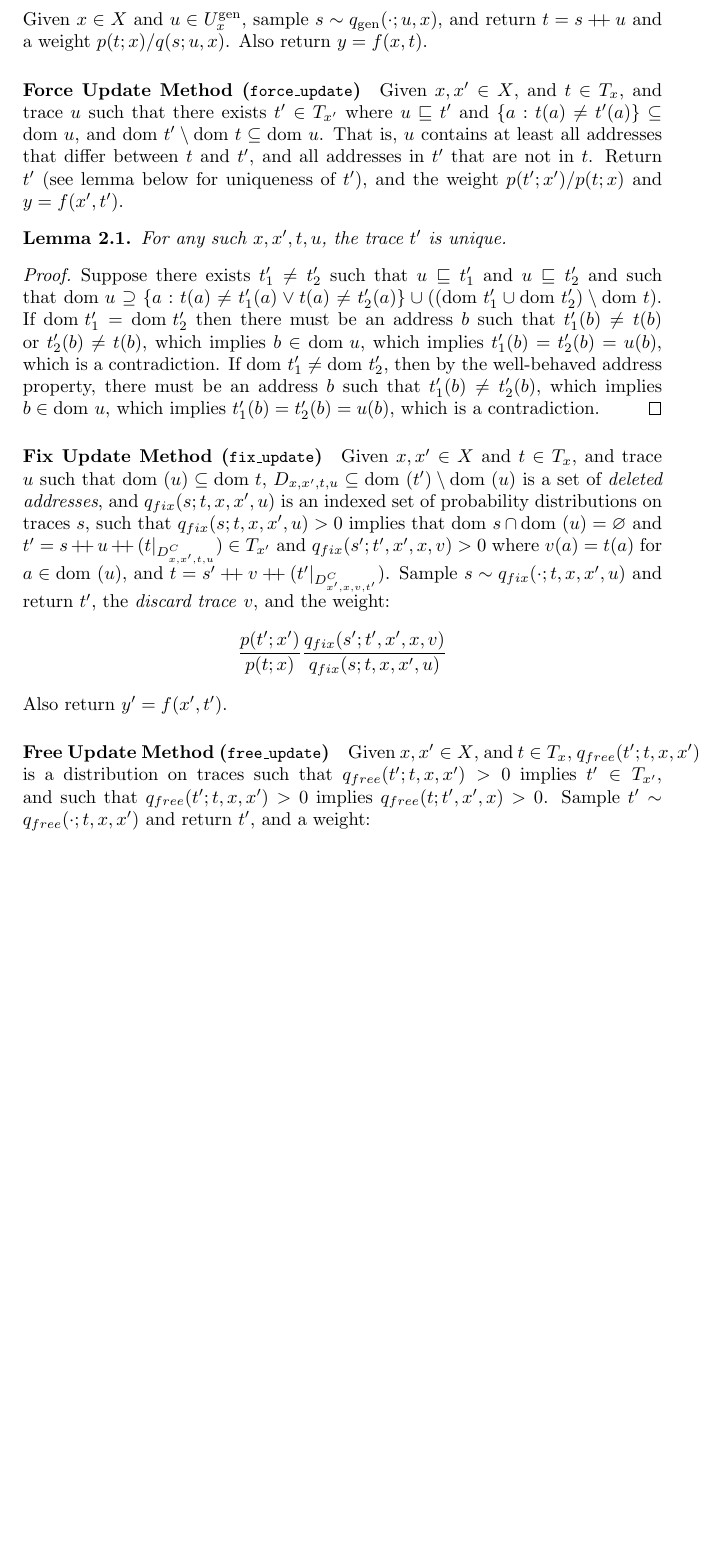
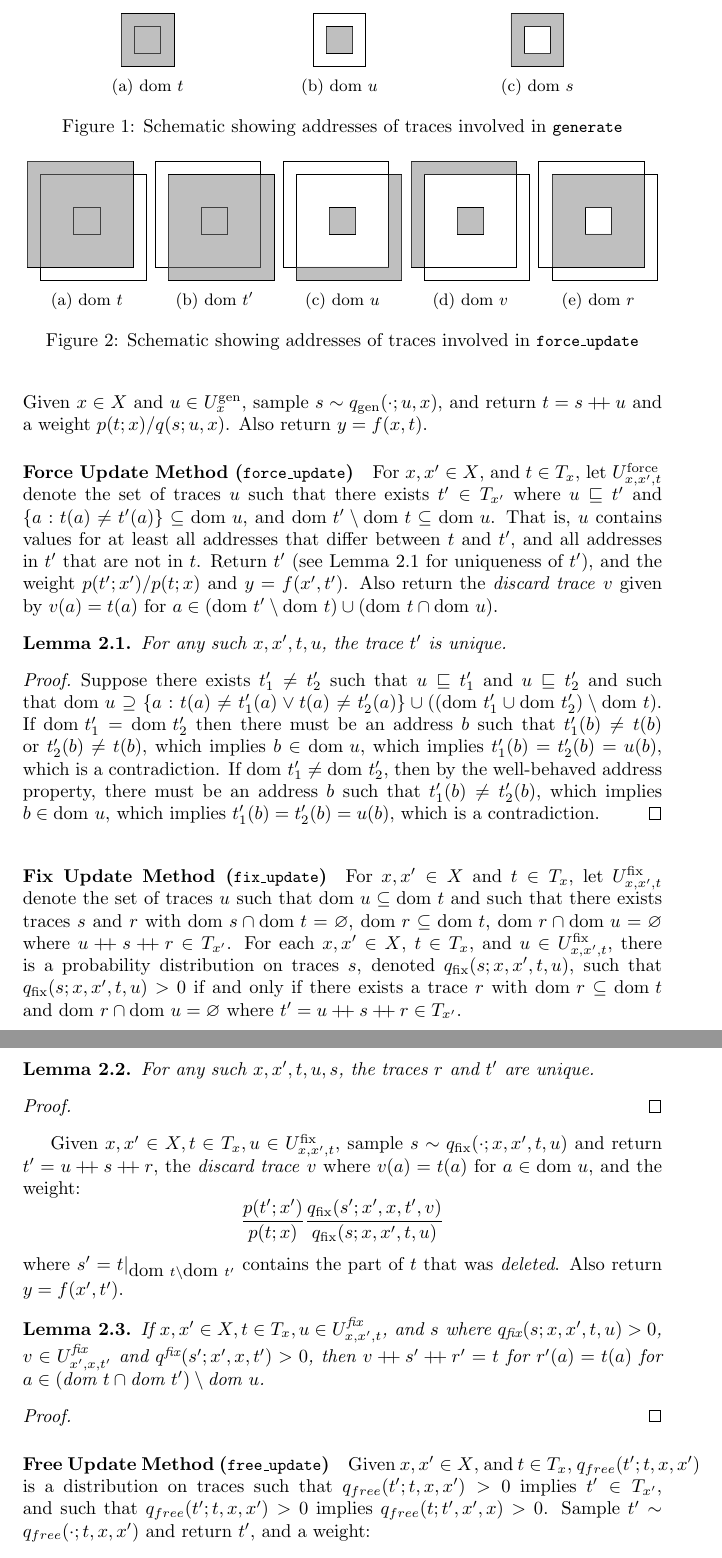
Before and after one commit to probcomp/Gen.jl, a LaTeX document (docs/semantics.tex): part of page 2 of 4 before the commit and two parts of pages 2 and 3 of 4 after it, the two joined at a grey line, cut at the place of the change, the shorter picture padded with empty space. Compiled offline with pdfLaTeX.

Commit message:
Checkpoint on semantics; started address schematics

```diff
--- a/docs/semantics.tex
+++ b/docs/semantics.tex
@@ -80,16 +99,49 @@ We also require that $\sum_s q_{\gen}(s; u, x) = 1$.
 Given $x \in X$ and $u \in U^{\gen}_x$, sample $s \sim q_{\gen}(\cdot; u, x)$, and return $t = s \concat u$ and a weight $p(t; x) / q(s; u, x)$.
 Also return $y = f(x, t)$.
 
-%\paragraph{Propose (\code{propose})}
-%Given $x \in X$ and a set of addresses $S$, sample a trace $t \sim p(\cdot; x)$, and return
-% TODO
+%% generate address schematic %%
+\begin{figure}[t]
+\centering
+% dom t
+\begin{subfigure}[b]{0.3\textwidth}
+\centering
+\begin{tikzpicture}
+\draw (0, 0) rectangle (1, 1);
+\draw (0.25, 0.25) rectangle (0.75, 0.75);
+\filldraw [gray, fill opacity=0.5, draw opacity=0.0] (0, 0) -- (0, 1) -- (1, 1) -- (1, 0);
+\end{tikzpicture}
+\caption{$\dom{t}$}
+\end{subfigure}%
+% dom u
+\begin{subfigure}[b]{0.3\textwidth}
+\centering
+\begin{tikzpicture}
+\draw (0, 0) rectangle (1, 1);
+\draw (0.25, 0.25) rectangle (0.75, 0.75);
+\filldraw [gray, fill opacity=0.5, draw opacity=0.0] (0.25, 0.25) -- (0.25, 0.75) -- (0.75, 0.75) -- (0.75, 0.25);
+\end{tikzpicture}
+\caption{$\dom{u}$}
+\end{subfigure}
+% dom s
+\begin{subfigure}[b]{0.3\textwidth}
+\centering
+\begin{tikzpicture}
+\draw (0, 0) rectangle (1, 1);
+\draw (0.25, 0.25) rectangle (0.75, 0.75);
+\filldraw [gray, fill opacity=0.5, draw opacity=0.0] (0, 0) -- (1, 0) -- (1, 1) -- (0, 1) (0.25, 0.25) -- (0.25, 0.75) -- (0.75, 0.75) -- (0.75, 0.25);
+\end{tikzpicture}
+\caption{$\dom{s}$}
+\end{subfigure}
+\caption{Schematic showing addresses of traces involved in \code{generate}}
+\end{figure}
 
 \paragraph{Force Update Method (\code{force\_update})}
-Given $x, x' \in X$, and $t \in T_x$, and trace $u$ such that there exists $t' \in T_{x'}$ where $u \contained t'$ and $\{ a: t(a) \ne t'(a)\} \subseteq \dom{u}$, and $\dom{t'} \setminus \dom{t} \subseteq \dom{u}$.
-That is, $u$ contains at least all addresses that differ between $t$ and $t'$, and all addresses in $t'$ that are not in $t$.
-Return $t'$ (see lemma below for uniqueness of $t'$), and the weight $p(t'; x') / p(t; x)$ and $y = f(x', t')$.
+For $x, x' \in X$, and $t \in T_x$, let $U^{\force}_{x,x',t}$ denote the set of traces $u$ such that there exists $t' \in T_{x'}$ where $u \contained t'$ and $\{ a: t(a) \ne t'(a)\} \subseteq \dom{u}$, and $\dom{t'} \setminus \dom{t} \subseteq \dom{u}$.
+That is, $u$ contains values for at least all addresses that differ between $t$ and $t'$, and all addresses in $t'$ that are not in $t$.
+Return $t'$ (see Lemma~\ref{lemma:force-update-unique} for uniqueness of $t'$), and the weight $p(t'; x') / p(t; x)$ and $y = f(x', t')$.
+Also return the \emph{discard trace} $v$ given by $v(a) = t(a)$ for $a \in (\dom{t'} \setminus \dom{t}) \cup (\dom{t} \cap \dom{u})$.
 
-\begin{lemma}
+\begin{lemma} \label{lemma:force-update-unique}
 For any such $x, x', t, u$, the trace $t'$ is unique.
 \end{lemma}
 \begin{proof}
@@ -98,13 +150,92 @@ If $\dom{t'_1} = \dom{t'_2}$ then there must be an address $b$ such that $t'_1(b
 If $\dom{t'_1} \ne \dom{t'_2}$, then by the well-behaved address property, there must be an address $b$ such that $t'_1(b) \ne t'_2(b)$, which implies $b \in \dom{u}$, which implies $t'_1(b) = t'_2(b) = u(b)$, which is a contradiction.
 \end{proof}
 
+%% force update address schematic %%
+\begin{figure}[t]
+\centering
+% dom t
+\begin{subfigure}[b]{0.2\textwidth}
+\centering
+\begin{tikzpicture}
+\draw \all{} rectangle \aur{};
+\draw \bll{} rectangle \bur{};
+\draw \innerll{} rectangle \innerur{};
+\filldraw [gray, fill opacity=0.5, draw opacity=0.0] \all{} -- \alr{} -- \aur{} -- \aul{};
+\end{tikzpicture}
+\caption{$\dom{t}$}
+\end{subfigure}%
+% dom t'
+\begin{subfigure}[b]{0.2\textwidth}
+\centering
+\begin{tikzpicture}
+\draw \all{} rectangle \aur{};
+\draw \bll{} rectangle \bur{};
+\draw \innerll{} rectangle \innerur{};
+\filldraw [gray, fill opacity=0.5, draw opacity=0.0] \bll{} -- \blr{} -- \bur{} -- \bul{};
+\end{tikzpicture}
+\caption{$\dom{t'}$}
+\end{subfigure}%
+% dom u
+\begin{subfigure}[b]{0.2\textwidth}
+\centering
+\begin{tikzpicture}
+\draw \all{} rectangle \aur{};
+\draw \bll{} rectangle \bur{};
+\draw \innerll{} rectangle \innerur{};
+\filldraw [gray, fill opacity=0.5, draw opacity=0.0] \innerll{} -- \innerlr{} -- \innerur{} -- \innerul{};
+\filldraw [gray, fill opacity=0.5, draw opacity=0.0] \outerll{} -- \outerlr{} -- \outerur{} -- \bur{} -- \blr{} -- \bll{} -- \outerll{};
+\end{tikzpicture}
+\caption{$\dom{u}$}
+\end{subfigure}%
+% dom v
+\begin{subfigure}[b]{0.2\textwidth}
+\centering
+\begin{tikzpicture}
+\draw \all{} rectangle \aur{};
+\draw \bll{} rectangle \bur{};
+\draw \innerll{} rectangle \innerur{};
+\filldraw [gray, fill opacity=0.5, draw opacity=0.0] \innerll{} -- \innerlr{} -- \innerur{} -- \innerul{};
+\filldraw [gray, fill opacity=0.5, draw opacity=0.0] \outerll{} -- \outerul{} -- \outerur{} -- \aur{} -- \aul{} -- \all{} -- \outerll{};
+\end{tikzpicture}
+\caption{$\dom{v}$}
+\end{subfigure}%
+% dom r
+\begin{subfigure}[b]{0.2\textwidth}
+\centering
+\begin{tikzpicture}
+\draw \all{} rectangle \aur{};
+\draw \bll{} rectangle \bur{};
+\draw \innerll{} rectangle \innerur{};
+\filldraw [gray, fill opacity=0.5, draw opacity=0.0] \outerll{} -- \outerlr{} -- \outerur{} -- \outerul{} \innerll{} -- \innerul{} -- \innerur{} -- \innerlr{};
+\end{tikzpicture}
+\caption{$\dom{r}$}
+\end{subfigure}
+\caption{Schematic showing addresses of traces involved in \code{force\_update}}
+\end{figure}
+
 \paragraph{Fix Update Method (\code{fix\_update})}
-Given $x, x' \in X$ and $t \in T_x$, and trace $u$ such that $\dom(u) \subseteq \dom{t}$, $D_{x,x',t,u} \subseteq \dom(t') \setminus \dom(u)$ is a set of \emph{deleted addresses}, and $q_{fix}(s; t, x, x', u)$ is an indexed set of probability distributions on traces $s$, such that $q_{fix}(s; t, x, x', u) > 0$ implies that $\dom{s} \cap \dom(u) = \varnothing$ and $t' = s \concat u \concat (t|_{D_{x,x',t,u}^C}) \in T_{x'}$ and $q_{fix}(s'; t', x', x, v) > 0$ where $v(a) = t(a)$ for $a \in \dom(u)$, and $t = s' \concat v \concat (t' |_{D_{x',x,v,t'}^C})$.
-Sample $s \sim q_{fix}(\cdot; t, x, x', u)$ and return $t'$, the \emph{discard trace} $v$, and the weight:
+For $x, x' \in X$ and $t \in T_x$, let $U^{\fix}_{x,x',t}$ denote the set of traces $u$ such that $\dom{u} \subseteq \dom{t}$ and such that there exists traces $s$ and $r$ with $\dom{s} \cap \dom{t} = \varnothing$, $\dom{r} \subseteq \dom{t}$, $\dom{r} \cap \dom{u} = \varnothing$ where $u \concat s \concat r \in T_{x'}$.
+For each $x, x' \in X$, $t \in T_x$, and $u \in U^{\fix}_{x,x',t}$, there is a probability distribution on traces $s$, denoted $q_{\fix}(s; x, x', t, u)$, such that $q_{\fix}(s; x, x', t, u) > 0$ if and only if there exists a trace $r$ with $\dom{r} \subseteq \dom{t}$ and $\dom{r} \cap \dom{u} = \varnothing$ where $t' = u \concat s \concat r \in T_{x'}$.
+
+\begin{lemma} \label{lemma:fix-update-unique}
+For any such $x, x', t, u, s$, the traces $r$ and $t'$ are unique.
+\end{lemma}
+\begin{proof}
+\end{proof}
+
+Given $x, x' \in X, t \in T_x, u \in U^{\fix}_{x,x',t}$, sample $s \sim q_{\fix}(\cdot; x, x', t, u)$ and return $t' = u \concat s \concat r$, the \emph{discard trace} $v$ where $v(a) = t(a)$ for $a \in \dom{u}$, and the weight:
 \[
-\frac{p(t'; x')}{p(t; x)} \frac{q_{fix}(s'; t', x', x, v)}{q_{fix}(s; t, x, x', u)}
+\frac{p(t'; x')}{p(t; x)} \frac{q_{\fix}(s'; x', x, t', v)}{q_{\fix}(s; x, x', t, u)}
 \]
-Also return $y' = f(x', t')$.
+where $s' = t|_{\dom{t} \setminus \dom{t'}}$ contains the part of $t$ that was \emph{deleted}.
+Also return $y = f(x', t')$.
+
+\begin{lemma} \label{lemma:fix-update-reverse}
+If $x, x' \in X, t \in T_x, u \in U^{\fix}_{x, x', t}$, and $s$ where $q_{\fix}(s; x, x', t, u) > 0$, $v \in U^{\fix}_{x',x,t'}$ and $q^{\fix}(s'; x', x, t') > 0$, then $v \concat s' \concat r' = t$ for $r'(a) = t(a)$ for $a \in (\dom{t} \cap \dom{t'}) \setminus \dom{u}$.
+\end{lemma}
+\begin{proof}
+\end{proof}
+
 
 \paragraph{Free Update Method (\code{free\_update})}
 Given $x, x' \in X$, and $t \in T_x$, $q_{free}(t'; t, x, x')$ is a distribution on traces such that $q_{free}(t'; t, x, x') > 0$ implies $t' \in T_{x'}$, and such that $q_{free}(t'; t, x, x') > 0$ implies $q_{free}(t; t', x', x) > 0$.
```
Also changed, not shown: docs/semantics.tex (23 more changed lines).
